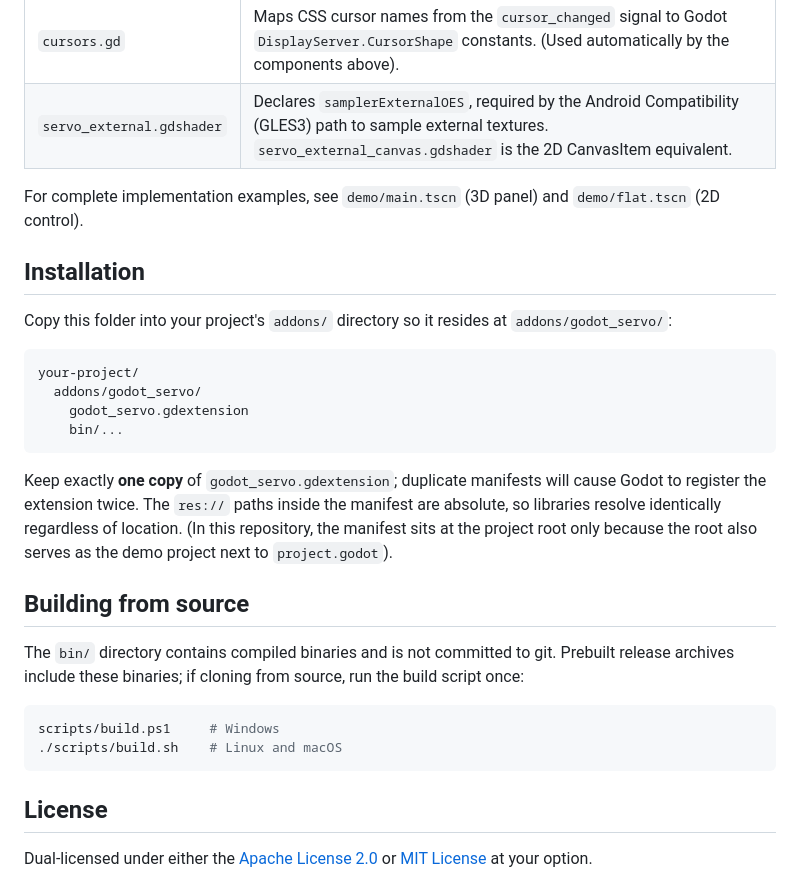
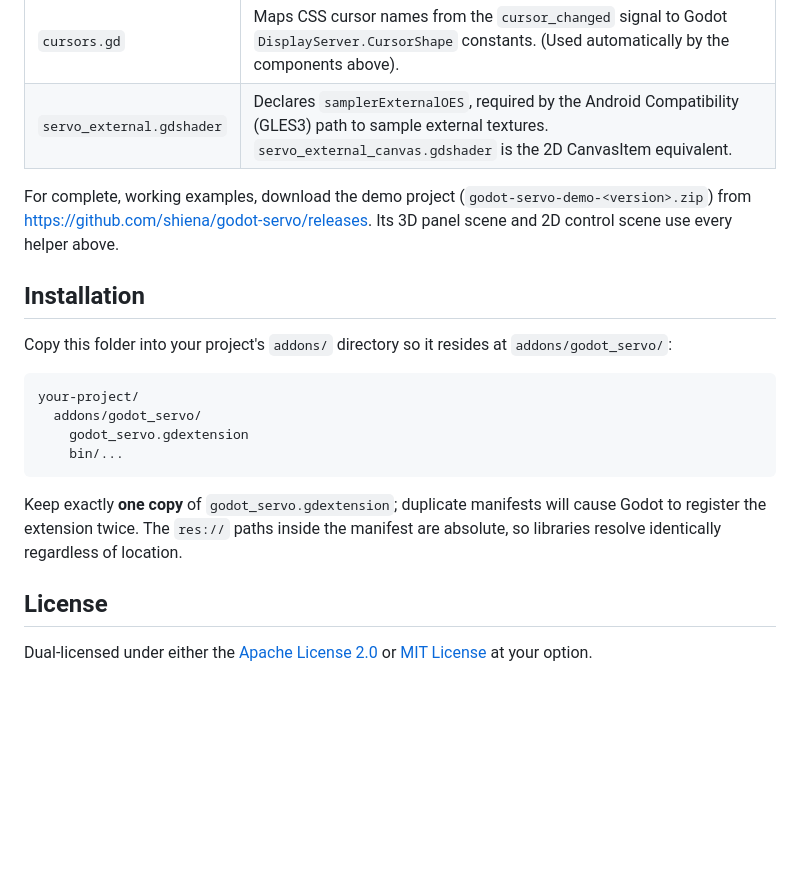
Before and after one commit to shiena/godot-servo, a Markdown page: addons/godot_servo/README.md, the part around the change. Rendered like a GitHub page; blank space fills up the shorter version.

Commit message:
docs: keep the addon README to what the zip holds

````diff
--- a/addons/godot_servo/README.md
+++ b/addons/godot_servo/README.md
@@ -29,7 +29,7 @@ These components do not make decisions on behalf of your game: setting URLs, han
 | `cursors.gd` | Maps CSS cursor names from the `cursor_changed` signal to Godot `DisplayServer.CursorShape` constants. (Used automatically by the components above). |
 | `servo_external.gdshader` | Declares `samplerExternalOES`, required by the Android Compatibility (GLES3) path to sample external textures. `servo_external_canvas.gdshader` is the 2D CanvasItem equivalent. |
 
-For complete implementation examples, see `demo/main.tscn` (3D panel) and `demo/flat.tscn` (2D control).
+For complete, working examples, download the demo project (`godot-servo-demo-<version>.zip`) from <https://github.com/shiena/godot-servo/releases>. Its 3D panel scene and 2D control scene use every helper above.
 
 ## Installation
 
@@ -42,16 +42,7 @@ your-project/
     bin/...
 ```
 
-Keep exactly **one copy** of `godot_servo.gdextension`; duplicate manifests will cause Godot to register the extension twice. The `res://` paths inside the manifest are absolute, so libraries resolve identically regardless of location. (In this repository, the manifest sits at the project root only because the root also serves as the demo project next to `project.godot`).
-
-## Building from source
-
-The `bin/` directory contains compiled binaries and is not committed to git. Prebuilt release archives include these binaries; if cloning from source, run the build script once:
-
-```sh
-scripts/build.ps1     # Windows
-./scripts/build.sh    # Linux and macOS
-```
+Keep exactly **one copy** of `godot_servo.gdextension`; duplicate manifests will cause Godot to register the extension twice. The `res://` paths inside the manifest are absolute, so libraries resolve identically regardless of location.
 
 ## License
 
````
